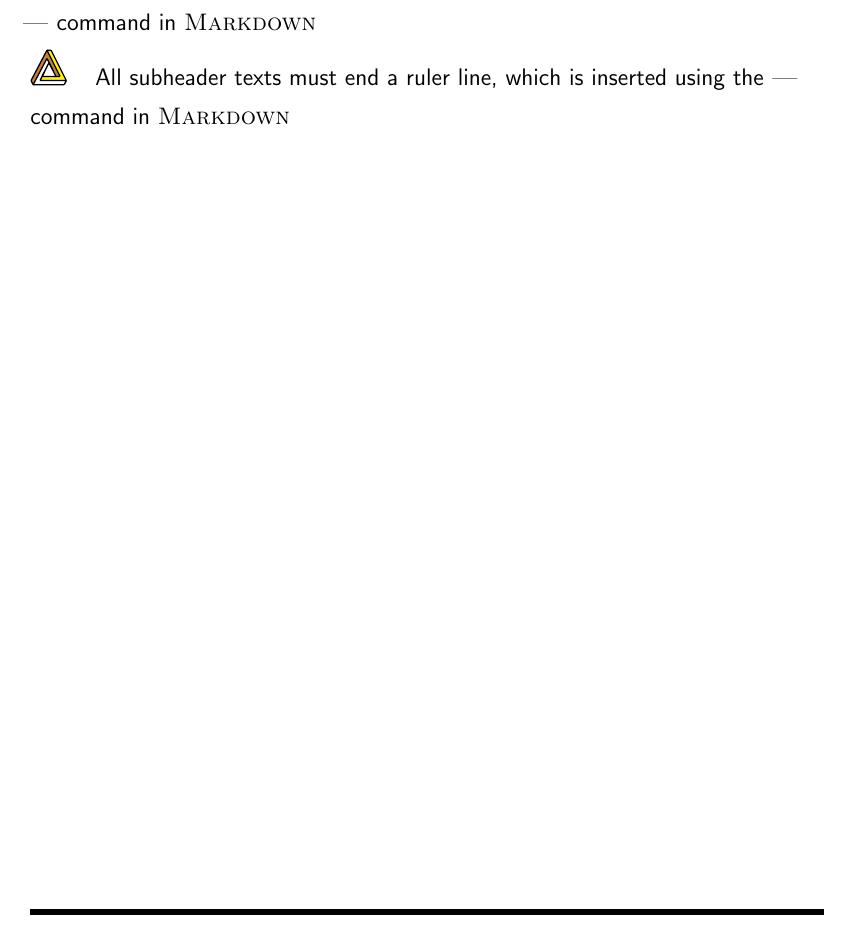
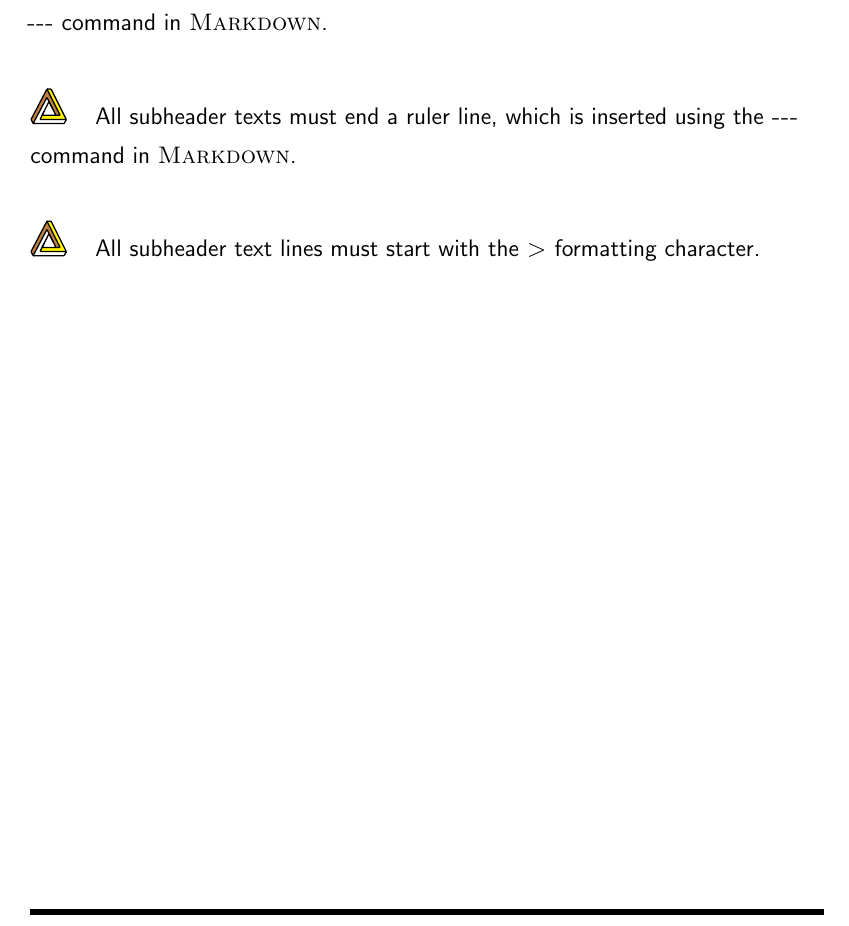
Before and after one commit to NexusWide/StyleGuide, a LaTeX document (rule_sets/main.tex): part of page 30 of 30, cut so that both start at the same text. Compiled offline with pdfLaTeX.

Commit message:
fix(docs): fix punctuation visualization
...

markdown_language_style: 25

```diff
--- a/rule_sets/main.tex
+++ b/rule_sets/main.tex
@@ -555,9 +555,11 @@
 
     \nexusrule{subheaders should never contain extra sentences other than the ones that are answering the question.} \newline
 
-    \nexusrule{All subheader texts must come after a ruler line, which is inserted using the \name{---} command in \name{Markdown} }
+    \nexusrule{All subheader texts must come after a ruler line, which is inserted using the \name{-{}-{}-} command in \name{Markdown}. } \newline
 
-    \nexusrule{All subheader texts must end a ruler line, which is inserted using the \name{---} command in \name{Markdown} }
+    \nexusrule{All subheader texts must end a ruler line, which is inserted using the \name{-{}-{}-} command in \name{Markdown}. } \newline
+
+    \nexusrule{All subheader text lines must start with the \name{>} formatting character.} \newline
 
 
 \end{document}
```
Also changed, not shown: rule_sets/main.pdf.
